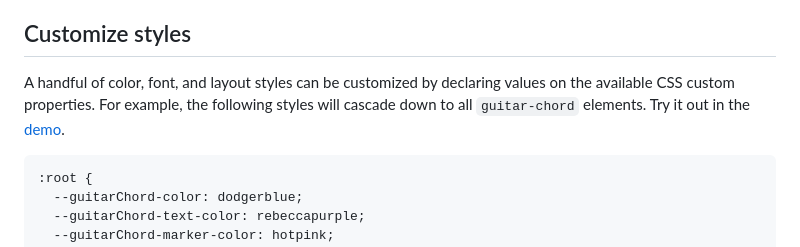
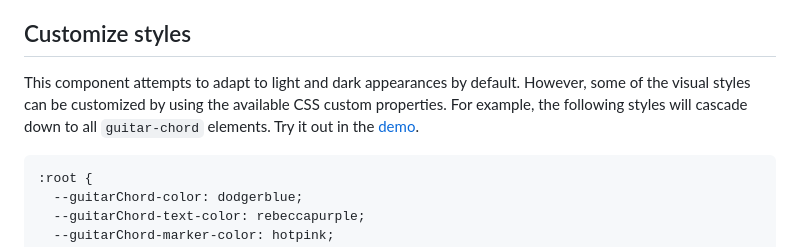
Before and after one commit to hexagoncircle/guitar-chord, a Markdown page: README.md, the part around the change. GitHub-like rendering.

Commit message:
Update customize styles section

````diff
--- a/README.md
+++ b/README.md
@@ -75,7 +75,7 @@ Chord markers and finger positions are represented as six-character strings. The
 
 ## Customize styles
 
-A handful of color, font, and layout styles can be customized by declaring values on the available CSS custom properties. For example, the following styles will cascade down to all `guitar-chord` elements. Try it out in the [demo](https://hexagoncircle.github.io/guitar-chord/).
+This component attempts to adapt to light and dark appearances by default. However, some of the visual styles can be customized by using the available CSS custom properties. For example, the following styles will cascade down to all `guitar-chord` elements. Try it out in the [demo](https://hexagoncircle.github.io/guitar-chord/).
 
 ```css
 :root {
````
